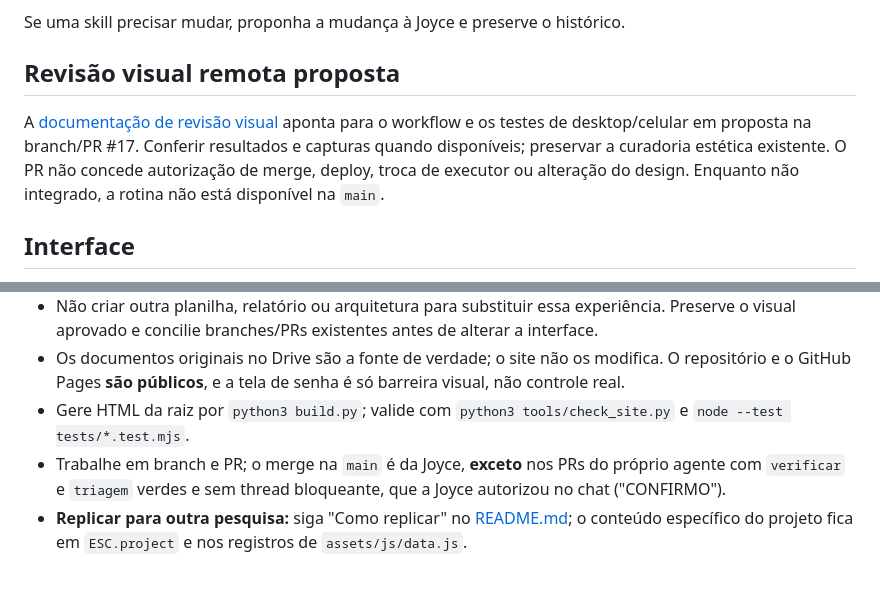
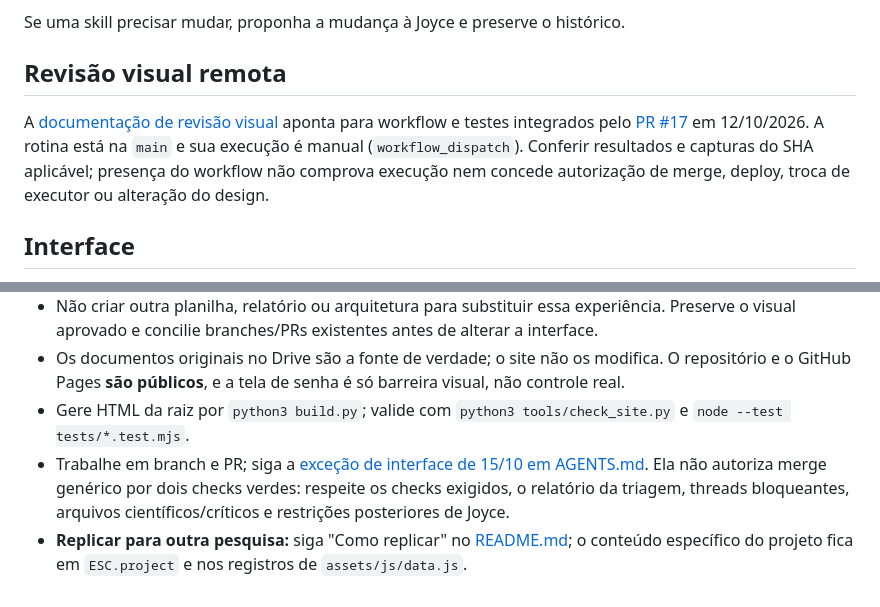
Before and after one commit to joyceradis/ESC, a Markdown page: CLAUDE.md, 2 parts joined by grey strips. Rendered like a GitHub page.

```diff
--- a/CLAUDE.md
+++ b/CLAUDE.md
@@ -11,9 +11,9 @@
 
 Se uma skill precisar mudar, proponha a mudança à Joyce e preserve o histórico.
 
-## Revisão visual remota proposta
+## Revisão visual remota
 
-A [documentação de revisão visual](docs/revisao-visual.md) aponta para o workflow e os testes de desktop/celular em proposta na branch/PR #17. Conferir resultados e capturas quando disponíveis; preservar a curadoria estética existente. O PR não concede autorização de merge, deploy, troca de executor ou alteração do design. Enquanto não integrado, a rotina não está disponível na `main`.
+A [documentação de revisão visual](docs/revisao-visual.md) aponta para workflow e testes integrados pelo [PR #17](https://github.com/joyceradis/ESC/pull/17) em 12/10/2026. A rotina está na `main` e sua execução é manual (`workflow_dispatch`). Conferir resultados e capturas do SHA aplicável; presença do workflow não comprova execução nem concede autorização de merge, deploy, troca de executor ou alteração do design.
 
 ## Interface
 - Fluxo do produto em [README.md](README.md).
@@ -24,5 +24,5 @@ A [documentação de revisão visual](docs/revisao-visual.md) aponta para o work
 - Não criar outra planilha, relatório ou arquitetura para substituir essa experiência. Preserve o visual aprovado e concilie branches/PRs existentes antes de alterar a interface.
 - Os documentos originais no Drive são a fonte de verdade; o site não os modifica. O repositório e o GitHub Pages **são públicos**, e a tela de senha é só barreira visual, não controle real.
 - Gere HTML da raiz por `python3 build.py`; valide com `python3 tools/check_site.py` e `node --test tests/*.test.mjs`.
-- Trabalhe em branch e PR; o merge na `main` é da Joyce, **exceto** nos PRs do próprio agente com `verificar` e `triagem` verdes e sem thread bloqueante, que a Joyce autorizou no chat ("CONFIRMO").
+- Trabalhe em branch e PR; siga a [exceção de interface de 15/10 em AGENTS.md](AGENTS.md#autonomia-do-executor-e-segurança-vigente-desde-15102026-decisão-da-joyce). Ela não autoriza merge genérico por dois checks verdes: respeite os checks exigidos, o relatório da triagem, threads bloqueantes, arquivos científicos/críticos e restrições posteriores de Joyce.
 - **Replicar para outra pesquisa:** siga "Como replicar" no [README.md](README.md); o conteúdo específico do projeto fica em `ESC.project` e nos registros de `assets/js/data.js`.
```
Also changed, not shown: AGENTS.md (+5 -5 lines).
